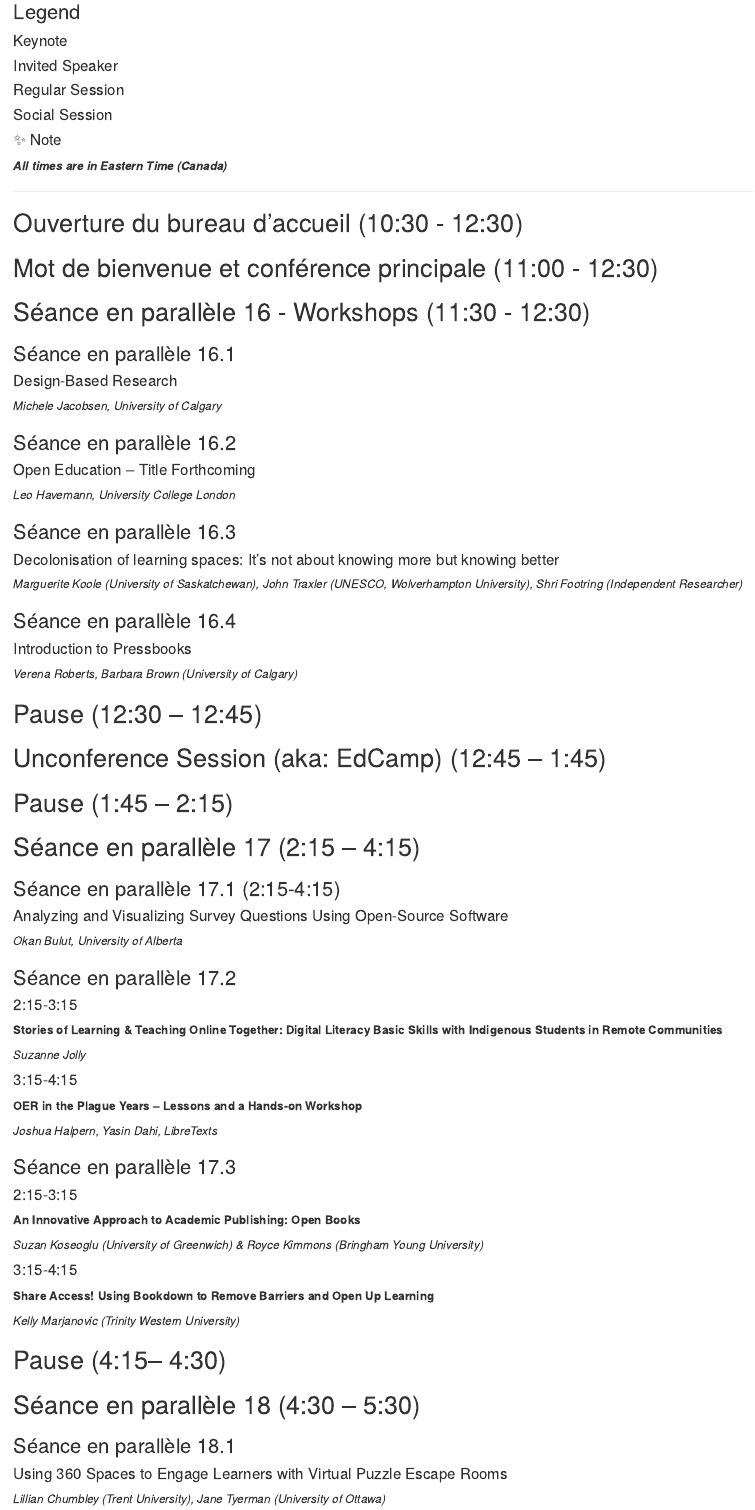
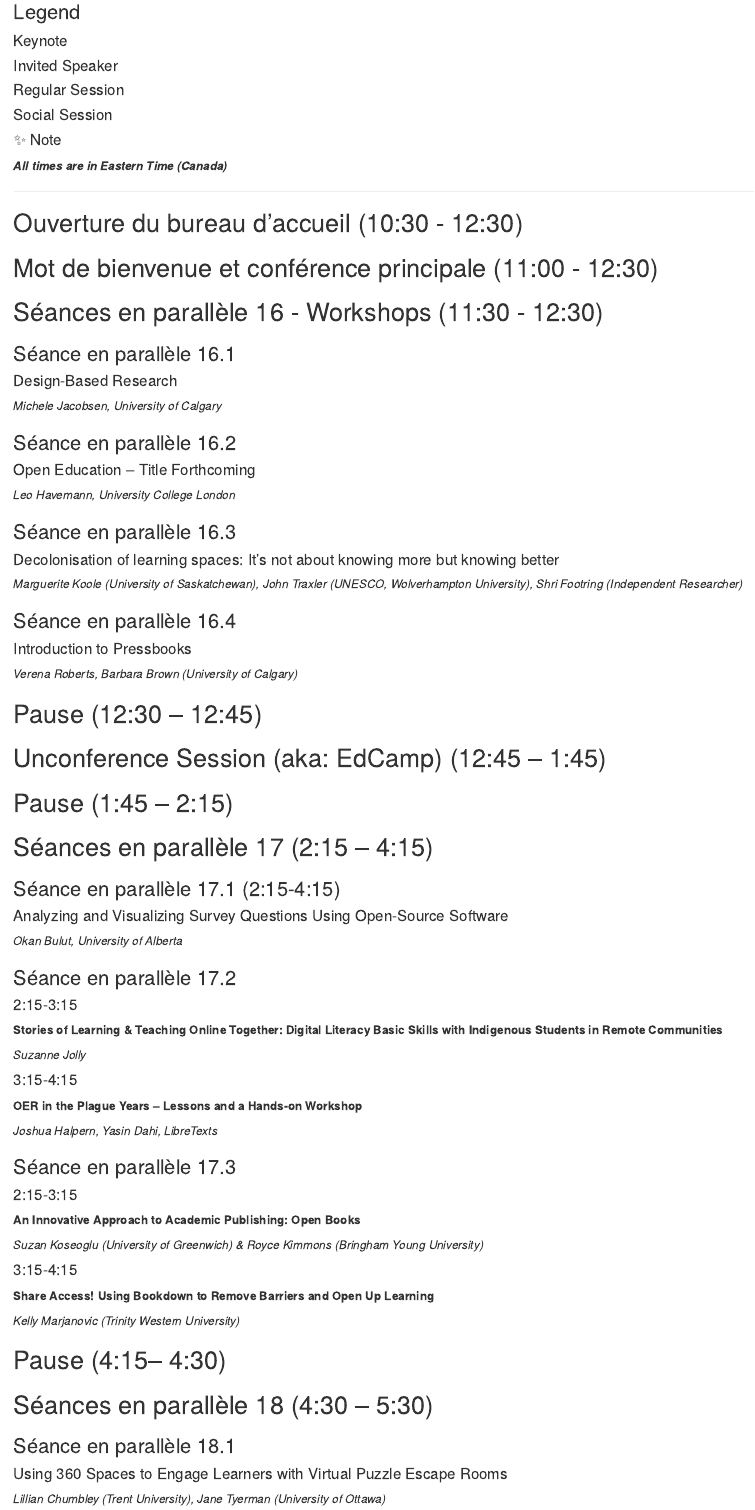
Before and after one commit to otessa/2022fr, an R Markdown document (06-may20.Rmd): the page in a window 1100 px wide, from 80 px down. Rendered offline with R 4.5, knitr and Pandoc, with nearby package versions; drawn as R Markdown's standard HTML page in place of the format the file asks for.

Commit message:
Update 06-may20.Rmd

```diff
--- a/06-may20.Rmd
+++ b/06-may20.Rmd
@@ -39,7 +39,7 @@
 ## Mot de bienvenue et conférence principale (11:00 - 12:30) {-}
 
 
-## Séance en parallèle 16 - Workshops (11:30 - 12:30) {-}
+## Séances en parallèle 16 - Workshops (11:30 - 12:30) {-}
 
 
 ### Séance en parallèle  16.1 {-}
@@ -78,7 +78,7 @@
 ## Unconference Session (aka: EdCamp) (12:45 – 1:45) {-}
 ## Pause (1:45 – 2:15) {-}
 
-## Séance en parallèle 17 (2:15 – 4:15) {-}
+## Séances en parallèle 17 (2:15 – 4:15) {-}
 
 ### Séance en parallèle 17.1 (2:15-4:15) {-}
 
@@ -133,7 +133,7 @@
 
 
 
-## Séance en parallèle 18 (4:30 – 5:30) {-}
+## Séances en parallèle 18 (4:30 – 5:30) {-}
 
 
 ### Séance en parallèle 18.1 {-}
```
